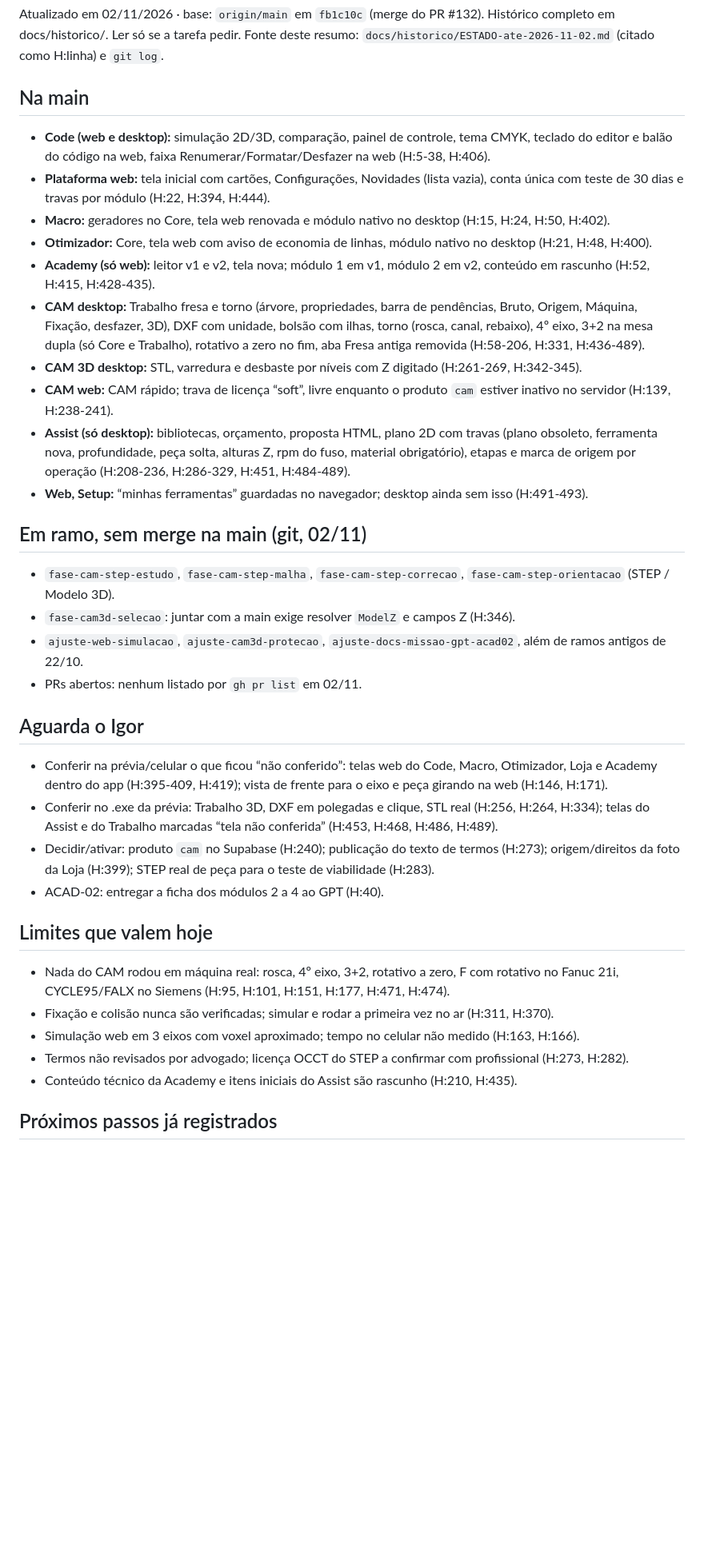
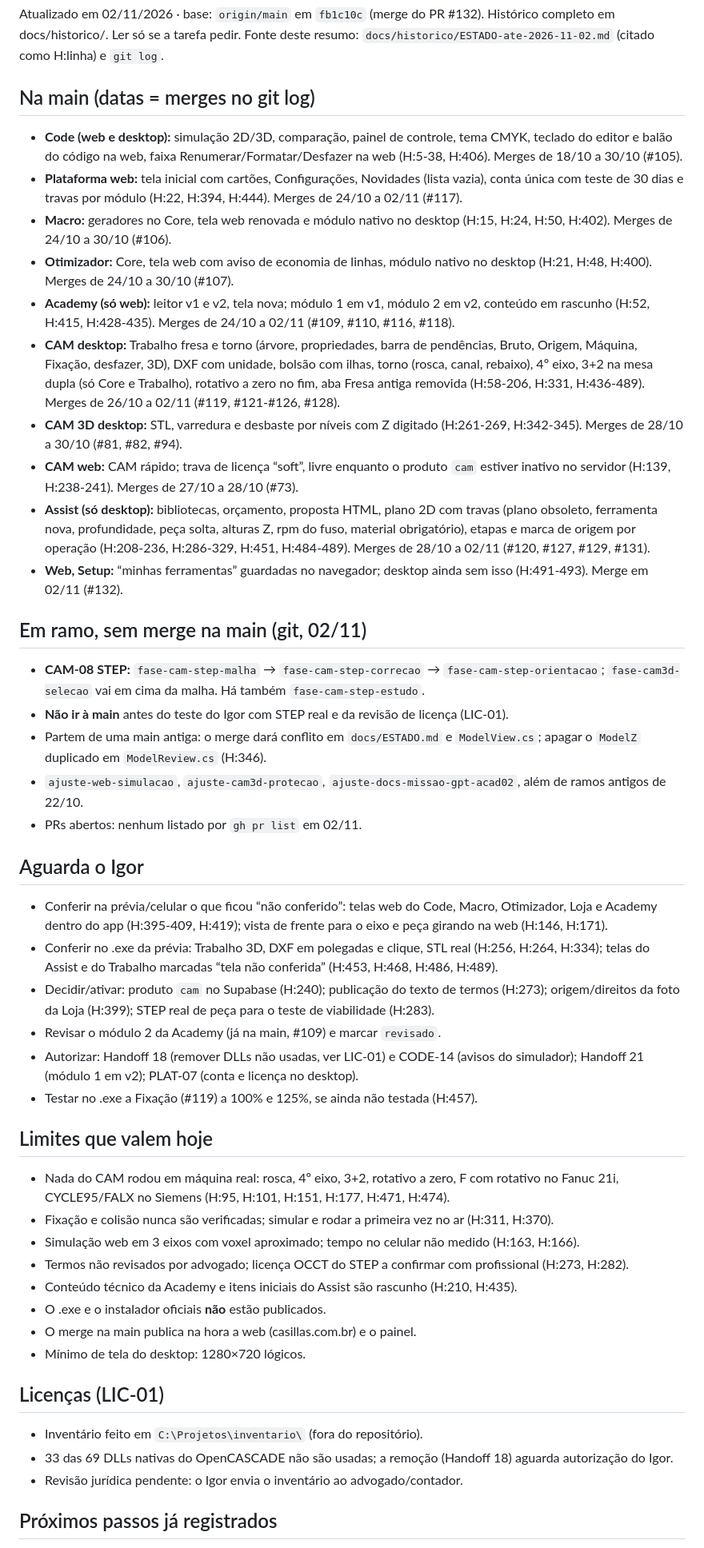
Before and after one commit to martinsdesiqueiraigor-art/CNCSTUDIO, a Markdown page: docs/ESTADO.md, the part around one of its changes. Shown at 80% size. GitHub-like rendering; blank space fills up the shorter version.

Commit message:
docs: ESTADO.md com STEP, licenças, limites e datas dos merges (CTX-01b)
Co-Authored-By: Claude Opus 5.5 <noreply@anthropic.com>

```diff
--- a/docs/ESTADO.md
+++ b/docs/ESTADO.md
@@ -4,21 +4,22 @@ Atualizado em 02/11/2026 · base: `origin/main` em `fb1c10c` (merge do PR #132).
 Histórico completo em docs/historico/. Ler só se a tarefa pedir.
 Fonte deste resumo: `docs/historico/ESTADO-ate-2026-11-02.md` (citado como H:linha) e `git log`.
 
-## Na main
-- **Code (web e desktop):** simulação 2D/3D, comparação, painel de controle, tema CMYK, teclado do editor e balão do código na web, faixa Renumerar/Formatar/Desfazer na web (H:5-38, H:406).
-- **Plataforma web:** tela inicial com cartões, Configurações, Novidades (lista vazia), conta única com teste de 30 dias e travas por módulo (H:22, H:394, H:444).
-- **Macro:** geradores no Core, tela web renovada e módulo nativo no desktop (H:15, H:24, H:50, H:402).
-- **Otimizador:** Core, tela web com aviso de economia de linhas, módulo nativo no desktop (H:21, H:48, H:400).
-- **Academy (só web):** leitor v1 e v2, tela nova; módulo 1 em v1, módulo 2 em v2, conteúdo em rascunho (H:52, H:415, H:428-435).
-- **CAM desktop:** Trabalho fresa e torno (árvore, propriedades, barra de pendências, Bruto, Origem, Máquina, Fixação, desfazer, 3D), DXF com unidade, bolsão com ilhas, torno (rosca, canal, rebaixo), 4º eixo, 3+2 na mesa dupla (só Core e Trabalho), rotativo a zero no fim, aba Fresa antiga removida (H:58-206, H:331, H:436-489).
-- **CAM 3D desktop:** STL, varredura e desbaste por níveis com Z digitado (H:261-269, H:342-345).
-- **CAM web:** CAM rápido; trava de licença “soft”, livre enquanto o produto `cam` estiver inativo no servidor (H:139, H:238-241).
-- **Assist (só desktop):** bibliotecas, orçamento, proposta HTML, plano 2D com travas (plano obsoleto, ferramenta nova, profundidade, peça solta, alturas Z, rpm do fuso, material obrigatório), etapas e marca de origem por operação (H:208-236, H:286-329, H:451, H:484-489).
-- **Web, Setup:** “minhas ferramentas” guardadas no navegador; desktop ainda sem isso (H:491-493).
+## Na main (datas = merges no git log)
+- **Code (web e desktop):** simulação 2D/3D, comparação, painel de controle, tema CMYK, teclado do editor e balão do código na web, faixa Renumerar/Formatar/Desfazer na web (H:5-38, H:406). Merges de 18/10 a 30/10 (#105).
+- **Plataforma web:** tela inicial com cartões, Configurações, Novidades (lista vazia), conta única com teste de 30 dias e travas por módulo (H:22, H:394, H:444). Merges de 24/10 a 02/11 (#117).
+- **Macro:** geradores no Core, tela web renovada e módulo nativo no desktop (H:15, H:24, H:50, H:402). Merges de 24/10 a 30/10 (#106).
+- **Otimizador:** Core, tela web com aviso de economia de linhas, módulo nativo no desktop (H:21, H:48, H:400). Merges de 24/10 a 30/10 (#107).
+- **Academy (só web):** leitor v1 e v2, tela nova; módulo 1 em v1, módulo 2 em v2, conteúdo em rascunho (H:52, H:415, H:428-435). Merges de 24/10 a 02/11 (#109, #110, #116, #118).
+- **CAM desktop:** Trabalho fresa e torno (árvore, propriedades, barra de pendências, Bruto, Origem, Máquina, Fixação, desfazer, 3D), DXF com unidade, bolsão com ilhas, torno (rosca, canal, rebaixo), 4º eixo, 3+2 na mesa dupla (só Core e Trabalho), rotativo a zero no fim, aba Fresa antiga removida (H:58-206, H:331, H:436-489). Merges de 26/10 a 02/11 (#119, #121-#126, #128).
+- **CAM 3D desktop:** STL, varredura e desbaste por níveis com Z digitado (H:261-269, H:342-345). Merges de 28/10 a 30/10 (#81, #82, #94).
+- **CAM web:** CAM rápido; trava de licença “soft”, livre enquanto o produto `cam` estiver inativo no servidor (H:139, H:238-241). Merges de 27/10 a 28/10 (#73).
+- **Assist (só desktop):** bibliotecas, orçamento, proposta HTML, plano 2D com travas (plano obsoleto, ferramenta nova, profundidade, peça solta, alturas Z, rpm do fuso, material obrigatório), etapas e marca de origem por operação (H:208-236, H:286-329, H:451, H:484-489). Merges de 28/10 a 02/11 (#120, #127, #129, #131).
+- **Web, Setup:** “minhas ferramentas” guardadas no navegador; desktop ainda sem isso (H:491-493). Merge em 02/11 (#132).
 
 ## Em ramo, sem merge na main (git, 02/11)
-- `fase-cam-step-estudo`, `fase-cam-step-malha`, `fase-cam-step-correcao`, `fase-cam-step-orientacao` (STEP / Modelo 3D).
-- `fase-cam3d-selecao`: juntar com a main exige resolver `ModelZ` e campos Z (H:346).
+- **CAM-08 STEP:** `fase-cam-step-malha` → `fase-cam-step-correcao` → `fase-cam-step-orientacao`; `fase-cam3d-selecao` vai em cima da malha. Há também `fase-cam-step-estudo`.
+- **Não ir à main** antes do teste do Igor com STEP real e da revisão de licença (LIC-01).
+- Partem de uma main antiga: o merge dará conflito em `docs/ESTADO.md` e `ModelView.cs`; apagar o `ModelZ` duplicado em `ModelReview.cs` (H:346).
 - `ajuste-web-simulacao`, `ajuste-cam3d-protecao`, `ajuste-docs-missao-gpt-acad02`, além de ramos antigos de 22/10.
 - PRs abertos: nenhum listado por `gh pr list` em 02/11.
 
@@ -26,7 +27,9 @@ Fonte deste resumo: `docs/historico/ESTADO-ate-2026-11-02.md` (citado como H:lin
 - Conferir na prévia/celular o que ficou “não conferido”: telas web do Code, Macro, Otimizador, Loja e Academy dentro do app (H:395-409, H:419); vista de frente para o eixo e peça girando na web (H:146, H:171).
 - Conferir no .exe da prévia: Trabalho 3D, DXF em polegadas e clique, STL real (H:256, H:264, H:334); telas do Assist e do Trabalho marcadas “tela não conferida” (H:453, H:468, H:486, H:489).
 - Decidir/ativar: produto `cam` no Supabase (H:240); publicação do texto de termos (H:273); origem/direitos da foto da Loja (H:399); STEP real de peça para o teste de viabilidade (H:283).
-- ACAD-02: entregar a ficha dos módulos 2 a 4 ao GPT (H:40).
+- Revisar o módulo 2 da Academy (já na main, #109) e marcar `revisado`.
+- Autorizar: Handoff 18 (remover DLLs não usadas, ver LIC-01) e CODE-14 (avisos do simulador); Handoff 21 (módulo 1 em v2); PLAT-07 (conta e licença no desktop).
+- Testar no .exe a Fixação (#119) a 100% e 125%, se ainda não testada (H:457).
 
 ## Limites que valem hoje
 - Nada do CAM rodou em máquina real: rosca, 4º eixo, 3+2, rotativo a zero, F com rotativo no Fanuc 21i, CYCLE95/FALX no Siemens (H:95, H:101, H:151, H:177, H:471, H:474).
@@ -34,6 +37,14 @@ Fonte deste resumo: `docs/historico/ESTADO-ate-2026-11-02.md` (citado como H:lin
 - Simulação web em 3 eixos com voxel aproximado; tempo no celular não medido (H:163, H:166).
 - Termos não revisados por advogado; licença OCCT do STEP a confirmar com profissional (H:273, H:282).
 - Conteúdo técnico da Academy e itens iniciais do Assist são rascunho (H:210, H:435).
+- O .exe e o instalador oficiais **não** estão publicados.
+- O merge na main publica na hora a web (casillas.com.br) e o painel.
+- Mínimo de tela do desktop: 1280×720 lógicos.
+
+## Licenças (LIC-01)
+- Inventário feito em `C:\Projetos\inventario\` (fora do repositório).
+- 33 das 69 DLLs nativas do OpenCASCADE não são usadas; a remoção (Handoff 18) aguarda autorização do Igor.
+- Revisão jurídica pendente: o Igor envia o inventário ao advogado/contador.
 
 ## Próximos passos já registrados
 - CAM desktop, na ordem de 28/10: desbaste (feito), DXF e seleção de contornos, estudo do STEP, seleção de faces e arestas no 3D; depois o Assist (H:281-283).
```
Also changed, not shown: other parts of docs/ESTADO.md (+1 -1 lines).
